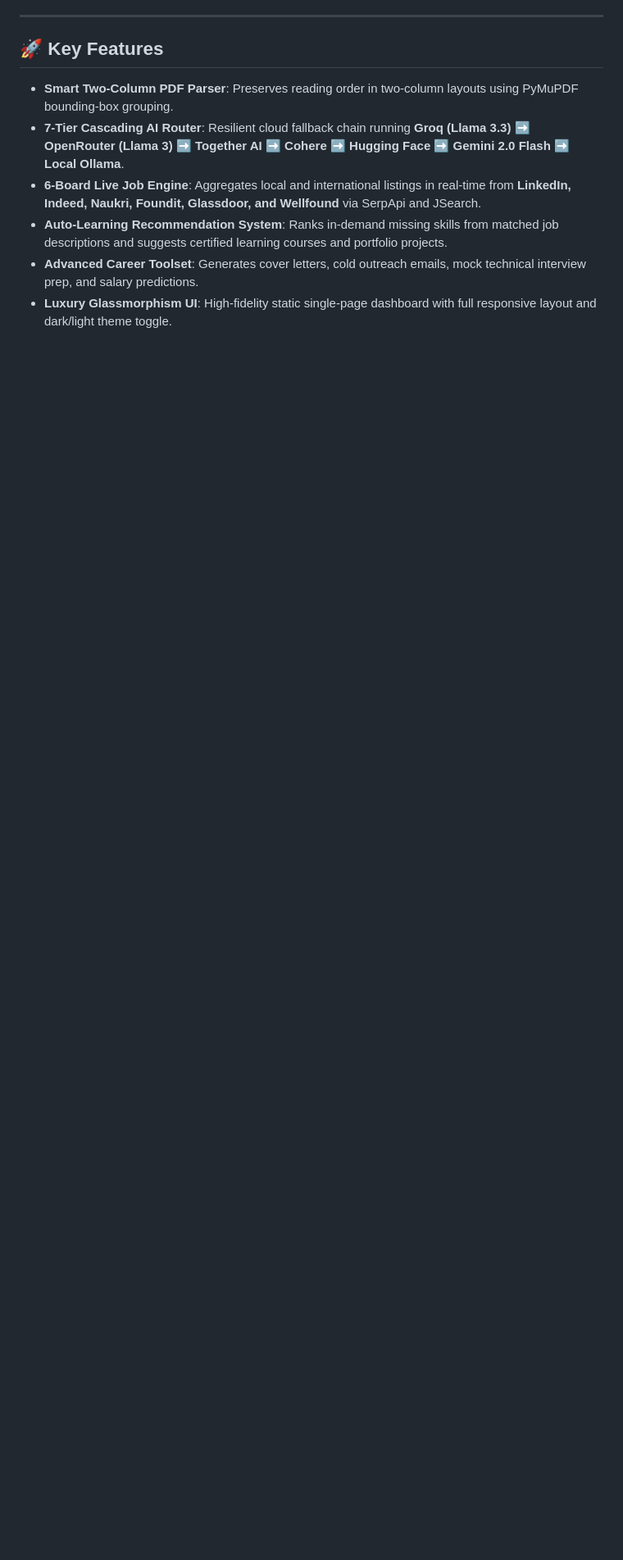
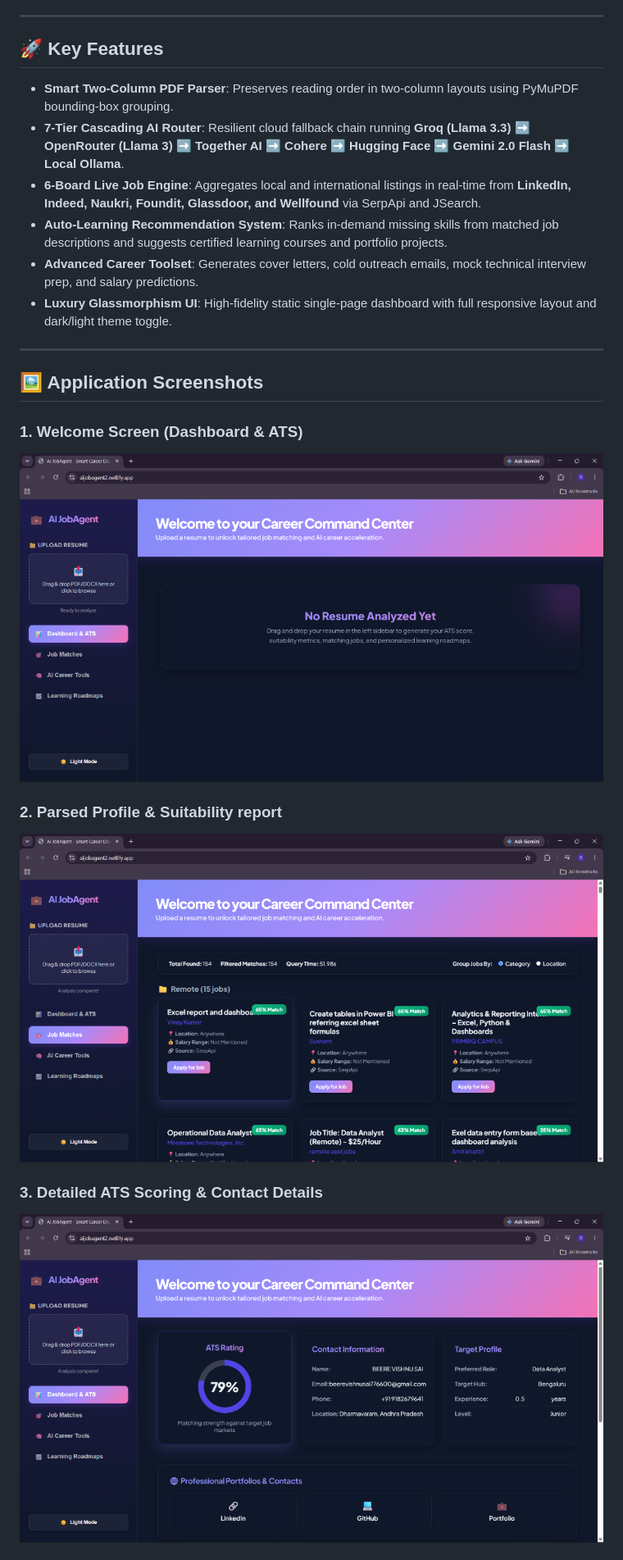
Before and after one commit to Vishnu-Sai-bit/AI_Job_Agent, a Markdown page: README.md, the part around one of its changes. Shown at 82% size. GitHub-like rendering; pictures changed too: assets/home.png (added), assets/resume_details.png (added), assets/suitability_report.png (added); blank space fills up the shorter version.

Commit message:
AI Job Agent

```diff
--- a/README.md
+++ b/README.md
@@ -17,3 +17,17 @@ An advanced, MNC-grade enterprise job agent that parses resumes, calculates ATS
 *   **Auto-Learning Recommendation System**: Ranks in-demand missing skills from matched job descriptions and suggests certified learning courses and portfolio projects.
 *   **Advanced Career Toolset**: Generates cover letters, cold outreach emails, mock technical interview prep, and salary predictions.
 *   **Luxury Glassmorphism UI**: High-fidelity static single-page dashboard with full responsive layout and dark/light theme toggle.
+
+---
+
+## 🖼️ Application Screenshots
+
+### 1. Welcome Screen (Dashboard & ATS)
+![Welcome Screen](assets/home.png)
+
+### 2. Parsed Profile & Suitability report
+![Profile Suitability](assets/suitability_report.png)
+
+### 3. Detailed ATS Scoring & Contact Details
+![Detailed ATS Score](assets/resume_details.png)
+
```
Also changed, not shown: other parts of README.md (+5 -0 lines), assets/career_tools.png (added), assets/job_matches.png (added).
